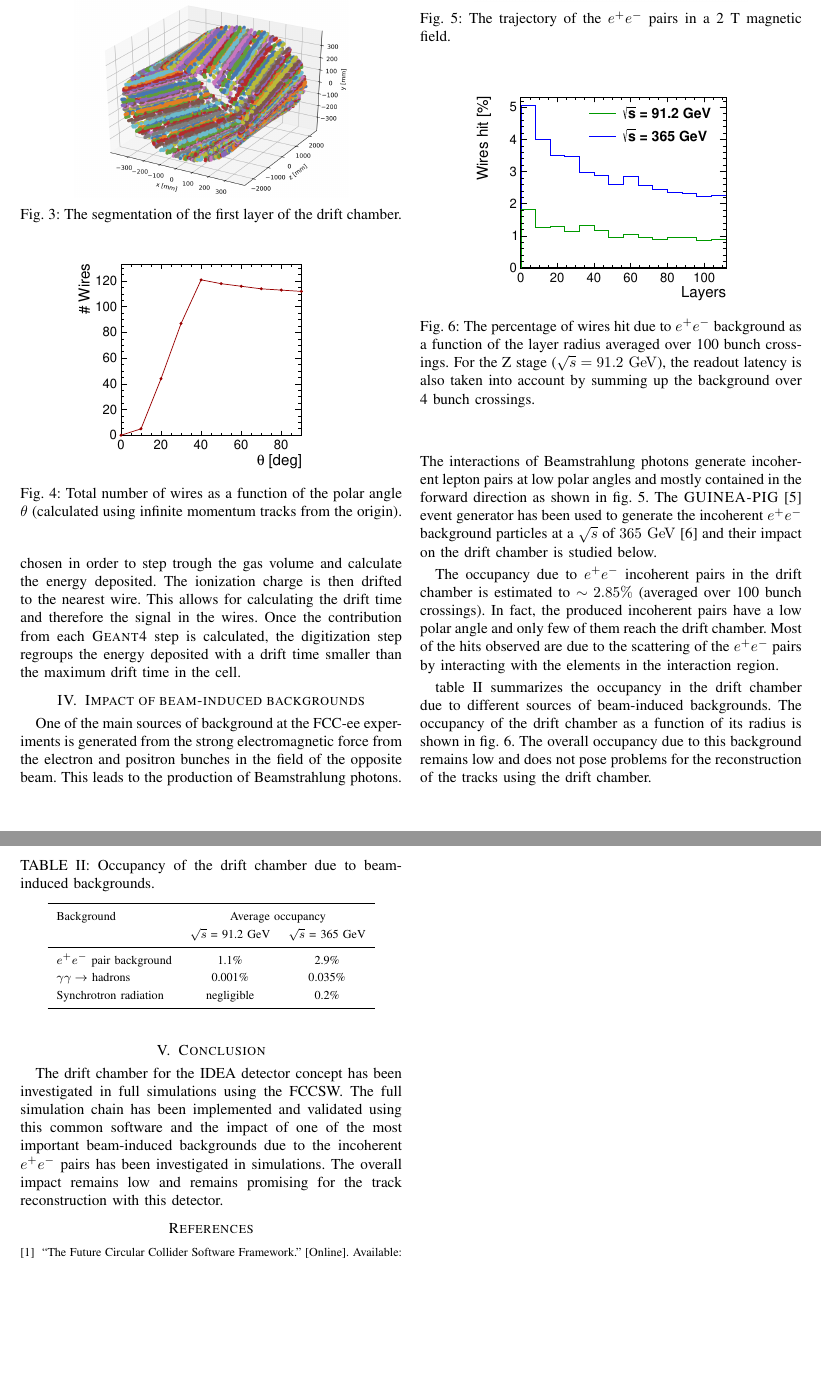
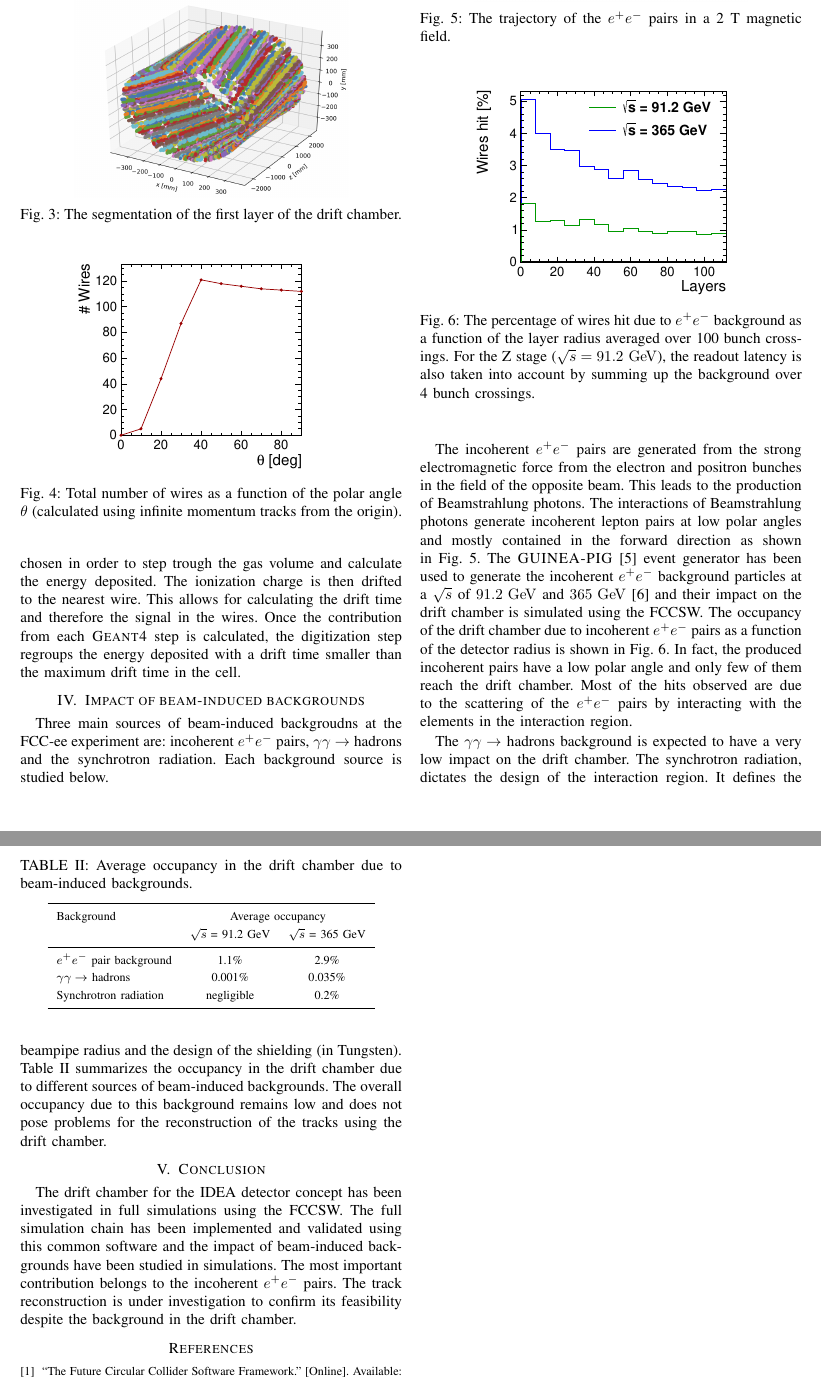
Before and after one commit to nalipour/Publications, a LaTeX paper (NSS_MIC_2018/proceeding.tex): two parts of pages 2 and 3 of 3, joined at a grey line, cut so that both start at the same text, the shorter picture padded with empty space. Compiled offline with pdfLaTeX.

Commit message:
A first draft

```diff
--- a/NSS_MIC_2018/proceeding.tex
+++ b/NSS_MIC_2018/proceeding.tex
@@ -108,7 +108,7 @@
 \usepackage[pdftex]{graphicx}
 \usepackage{smartdiagram}
 \usesmartdiagramlibrary{additions}
-\usepackage{cleveref}
+\usepackage[capitalise]{cleveref}
 \usepackage{booktabs} % Allows the use of \toprule, \midrule and \bottomrule in table
 \usepackage{xspace,upgreek}
 \usepackage{units_definitions}
@@ -448,7 +447,9 @@ The total number of wires as a function of the polar angle $\theta$ is illustrat
 \textsc{Geant4} simulates the passage of particles through matter. For the drift chamber simulation, a step size of 2~mm is chosen in order to step trough the gas volume and calculate the energy deposited. The ionization charge is then drifted to the nearest wire. This allows for calculating the drift time and therefore the signal in the wires. Once the contribution from each \textsc{Geant4} step is calculated, the digitization step regroups the energy deposited with a drift time smaller than the maximum drift time in the cell.
 
 \section{Impact of beam-induced backgrounds}
-One of the main sources of background at the FCC-ee experiments is generated from the strong electromagnetic force from the electron and positron bunches in the field of the opposite beam. This leads to the production of Beamstrahlung photons. The interactions of Beamstrahlung photons generate incoherent lepton pairs at low polar angles and mostly contained in the forward direction as shown in~\cref{fig_pairbcg}. The \textsc{GUINEA-PIG}~\cite{Schulte:382453} event generator has been used to generate the incoherent $e^+e^-$ background particles at a $\sqrt{s}$ of $365\,\gev$~\cite{Voutsinas:2017eca} and their impact on the drift chamber is studied below.
+Three main sources of beam-induced backgroudns at the FCC-ee experiment are: incoherent $e^+e^-$ pairs, $\gamma\gamma\rightarrow$~hadrons and the synchrotron radiation. Each background source is studied below.
+
+The incoherent $e^+e^-$ pairs are generated from the strong electromagnetic force from the electron and positron bunches in the field of the opposite beam. This leads to the production of Beamstrahlung photons. The interactions of Beamstrahlung photons generate incoherent lepton pairs at low polar angles and mostly contained in the forward direction as shown in~\cref{fig_pairbcg}. The \textsc{GUINEA-PIG}~\cite{Schulte:382453} event generator has been used to generate the incoherent $e^+e^-$ background particles at a $\sqrt{s}$ of $91.2\,\gev$ and $365\,\gev$~\cite{Voutsinas:2017eca} and their impact on the drift chamber is simulated using the FCCSW. The occupancy of the drift chamber due to incoherent $e^+e^-$ pairs as a function of the detector radius is shown in~\cref{fig_simhitspercent}. In fact, the produced incoherent pairs have a low polar angle and only few of them reach the drift chamber. Most of the hits observed are due to the scattering of the $e^+e^-$ pairs by interacting with the elements in the interaction region.
 
 
 \begin{figure}[!t]
@@ -458,16 +459,8 @@ One of the main sources of background at the FCC-ee experiments is generated fro
 \label{fig_pairbcg}
 \end{figure}
 
-The occupancy due to $e^+e^-$ incoherent pairs in the drift chamber is estimated to $\sim2.85\%$ (averaged over 100 bunch crossings). In fact, the produced incoherent pairs have a low polar angle and only few of them reach the drift chamber. Most of the hits observed are due to the scattering of the $e^+e^-$ pairs by interacting with the elements in the interaction region.
 
-% \begin{figure}[!t]
-% \centering
-% \includegraphics[width=2.5in]{figures/layerR_vs_phi}
-% \caption{The detectors at the interaction region for the FCC-ee IDEA concept.}
-% \label{fig_simhits}
-% \end{figure}
 
-\cref{occupancy_DCH} summarizes the occupancy in the drift chamber due to different sources of beam-induced backgrounds. The occupancy of the drift chamber as a function of its radius is shown in~\cref{fig_simhitspercent}. The overall occupancy due to this background remains low and does not pose problems for the reconstruction of the tracks using the drift chamber.
 
 \begin{figure}[!t]
 \centering
@@ -477,12 +470,14 @@ The occupancy due to $e^+e^-$ incoherent pairs in the drift chamber is estimated
 \end{figure}
 
 
+The $\gamma\gamma\rightarrow$~hadrons background is expected to have a very low impact on the drift chamber. The synchrotron radiation, dictates the design of the interaction region. It defines the beampipe radius and the design of the shielding (in Tungsten).
+\cref{occupancy_DCH} summarizes the occupancy in the drift chamber due to different sources of beam-induced backgrounds. The overall occupancy due to this background remains low and does not pose problems for the reconstruction of the tracks using the drift chamber.
 
 
 
 \begin{table}[!t]
 	\renewcommand{\arraystretch}{1.3}
-	\caption{Occupancy of the drift chamber due to beam-induced backgrounds.}
+	\caption{Average occupancy in the drift chamber due to beam-induced backgrounds.}
 	\label{occupancy_DCH}
 	\centering
 	\begin{tabular}{l c c}
@@ -498,7 +493,7 @@ The occupancy due to $e^+e^-$ incoherent pairs in the drift chamber is estimated
 \end{table}
 
 \section{Conclusion}
-The drift chamber for the IDEA detector concept has been investigated in full simulations using the FCCSW. The full simulation chain has been implemented and validated using this common software and the impact of one of the most important beam-induced backgrounds due to the incoherent $e^+e^-$ pairs has been investigated in simulations. The overall impact remains low and remains promising for the track reconstruction with this detector.
+The drift chamber for the IDEA detector concept has been investigated in full simulations using the FCCSW. The full simulation chain has been implemented and validated using this common software and the impact of beam-induced backgrounds have been studied in simulations. The most important contribution belongs to the incoherent $e^+e^-$ pairs. The track reconstruction is under investigation to confirm its feasibility despite the background in the drift chamber.
 
 
 % use section* for acknowledgment
```
Also changed, not shown: NSS_MIC_2018/proceeding.pdf, NSS_MIC_2018/proceeding.tex (3 more changed lines).
